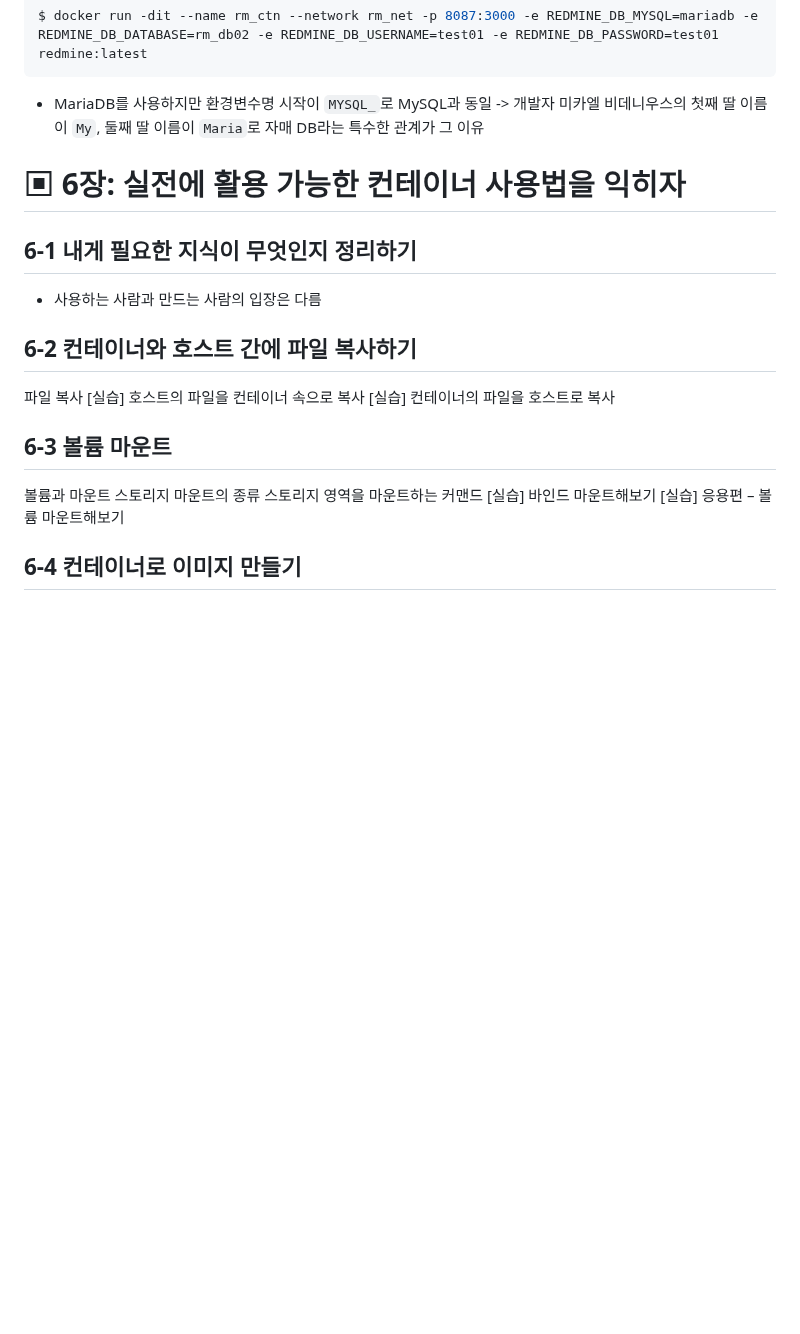
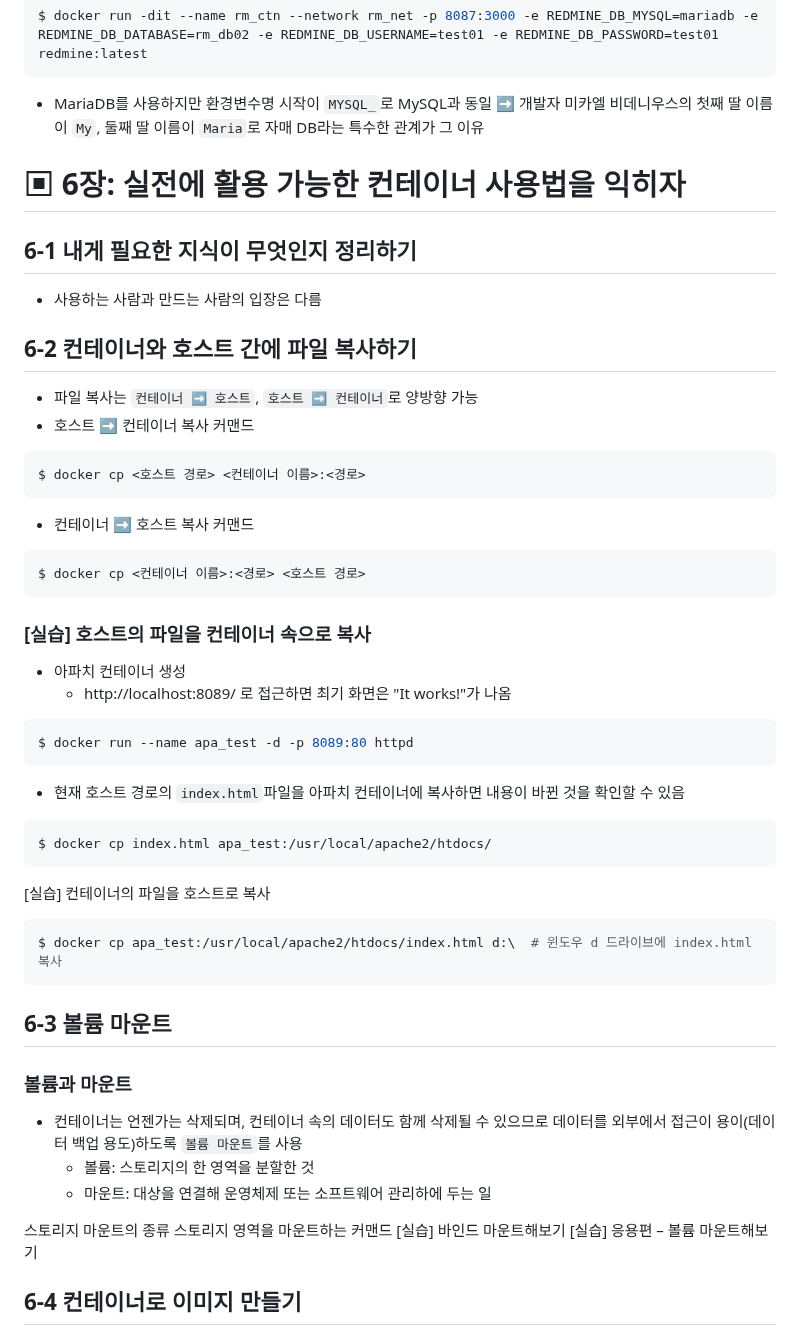
Before and after one commit to spiders22v/TIL, a Markdown page: docker/2022.04_그림과 실습으로 배우는 도커 & 쿠버네티스.md, the part around one of its changes. Drawn GitHub-style; blank space fills up the shorter version.

````diff
--- a/docker/2022.04_그림과 실습으로 배우는 도커 & 쿠버네티스.md
+++ b/docker/2022.04_그림과 실습으로 배우는 도커 & 쿠버네티스.md
@@ -503,19 +503,45 @@ $ docker run --name mariadb -dit --net=rm_net -e MYSQL_ROOT_PASSWORD=pw -e MYSQL
 ```bash
 $ docker run -dit --name rm_ctn --network rm_net -p 8087:3000 -e REDMINE_DB_MYSQL=mariadb -e REDMINE_DB_DATABASE=rm_db02 -e REDMINE_DB_USERNAME=test01 -e REDMINE_DB_PASSWORD=test01 redmine:latest
 ```
-- MariaDB를 사용하지만 환경변수명 시작이 `MYSQL_`로 MySQL과 동일 -> 개발자 미카엘 비데니우스의 첫째 딸 이름이 `My`, 둘째 딸 이름이 `Maria`로 자매 DB라는 특수한 관계가 그 이유
+- MariaDB를 사용하지만 환경변수명 시작이 `MYSQL_`로 MySQL과 동일 ➡️ 개발자 미카엘 비데니우스의 첫째 딸 이름이 `My`, 둘째 딸 이름이 `Maria`로 자매 DB라는 특수한 관계가 그 이유
 
 # ▣ 6장: 실전에 활용 가능한 컨테이너 사용법을 익히자
 ## 6-1 내게 필요한 지식이 무엇인지 정리하기
 - 사용하는 사람과 만드는 사람의 입장은 다름
 
 ## 6-2 컨테이너와 호스트 간에 파일 복사하기
-파일 복사
-[실습] 호스트의 파일을 컨테이너 속으로 복사
+- 파일 복사는 `컨테이너 ➡️ 호스트`, `호스트 ➡️ 컨테이너`로 양방향 가능
+- 호스트 ➡️ 컨테이너 복사 커맨드
+```bash
+$ docker cp <호스트 경로> <컨테이너 이름>:<경로>
+```
+- 컨테이너 ➡️ 호스트 복사 커맨드
+```bash
+$ docker cp <컨테이너 이름>:<경로> <호스트 경로>
+```
+
+### [실습] 호스트의 파일을 컨테이너 속으로 복사
+- 아파치 컨테이너 생성
+  - http://localhost:8089/ 로 접근하면 최기 화면은 "It works!"가 나옴
+```bash
+$ docker run --name apa_test -d -p 8089:80 httpd
+```
+- 현재 호스트 경로의 `index.html`파일을 아파치 컨테이너에 복사하면 내용이 바뀐 것을 확인할 수 있음
+```bash
+$ docker cp index.html apa_test:/usr/local/apache2/htdocs/
+```
+
 [실습] 컨테이너의 파일을 호스트로 복사
+```bash
+$ docker cp apa_test:/usr/local/apache2/htdocs/index.html d:\  # 윈도우 d 드라이브에 index.html 복사
+```
 
 ## 6-3 볼륨 마운트
-볼륨과 마운트
+### 볼륨과 마운트
+- 컨테이너는 언젠가는 삭제되며, 컨테이너 속의 데이터도 함께 삭제될 수 있으므로 데이터를 외부에서 접근이 용이(데이터 백업 용도)하도록 `볼륨 마운트`를 사용
+  - 볼륨: 스토리지의 한 영역을 분할한 것
+  - 마운트: 대상을 연결해 운영체제 또는 소프트웨어 관리하에 두는 일
+
 스토리지 마운트의 종류
 스토리지 영역을 마운트하는 커맨드
 [실습] 바인드 마운트해보기
````
Also changed, not shown: other parts of docker/2022.04_그림과 실습으로 배우는 도커 & 쿠버네티스.md (+12 -12 lines).
